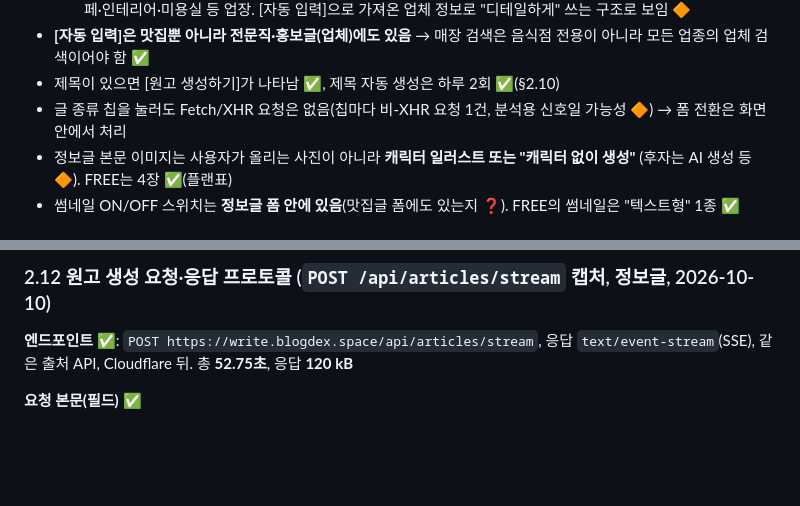
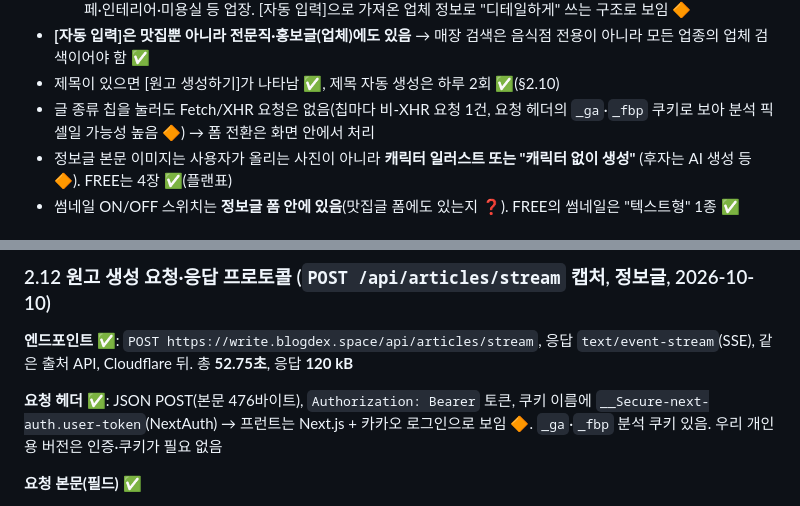
Before and after one commit to JH8802/jaetech-bot, a Markdown page: blogdex/DESIGN.md, 2 parts joined by grey strips. Drawn GitHub-style; blank space fills up the shorter version.

Commit message:
blogdex: 설계서에 요청 헤더 관찰 반영
Co-Authored-By: Claude Sonnet 5.5 <noreply@anthropic.com>
Claude-Session: https://claude.ai/code/session_01WYvQW95dkYX5eYCSiJmFqY

```diff
--- a/blogdex/DESIGN.md
+++ b/blogdex/DESIGN.md
@@ -58,7 +58,7 @@
   - 글 종류는 **업종 묶음**에 대응: 맛집글=음식점, 전문직=변호사·한의사·세무사 등 자격 직종, 홍보글=학원·스터디카페·인테리어·미용실 등 업장. [자동 입력]으로 가져온 업체 정보로 "디테일하게" 쓰는 구조로 보임 🔶
 - **[자동 입력]은 맛집뿐 아니라 전문직·홍보글(업체)에도 있음** → 매장 검색은 음식점 전용이 아니라 모든 업종의 업체 검색이어야 함 ✅
 - 제목이 있으면 [원고 생성하기]가 나타남 ✅, 제목 자동 생성은 하루 2회 ✅(§2.10)
-- 글 종류 칩을 눌러도 Fetch/XHR 요청은 없음(칩마다 비-XHR 요청 1건, 분석용 신호일 가능성 🔶) → 폼 전환은 화면 안에서 처리
+- 글 종류 칩을 눌러도 Fetch/XHR 요청은 없음(칩마다 비-XHR 요청 1건, 요청 헤더의 `_ga`·`_fbp` 쿠키로 보아 분석 픽셀일 가능성 높음 🔶) → 폼 전환은 화면 안에서 처리
 - 정보글 본문 이미지는 사용자가 올리는 사진이 아니라 **캐릭터 일러스트 또는 "캐릭터 없이 생성"** (후자는 AI 생성 등 🔶). FREE는 4장 ✅(플랜표)
 - 썸네일 ON/OFF 스위치는 **정보글 폼 안에 있음**(맛집글 폼에도 있는지 ❓). FREE의 썸네일은 "텍스트형" 1종 ✅
 
@@ -184,6 +184,8 @@
 
 ### 2.12 원고 생성 요청·응답 프로토콜 (`POST /api/articles/stream` 캡처, 정보글, 2026-10-10)
 **엔드포인트** ✅: `POST https://write.blogdex.space/api/articles/stream`, 응답 `text/event-stream`(SSE), 같은 출처 API, Cloudflare 뒤. 총 **52.75초**, 응답 **120 kB**
+
+**요청 헤더** ✅: JSON POST(본문 476바이트), `Authorization: Bearer` 토큰, 쿠키 이름에 `__Secure-next-auth.user-token`(NextAuth) → 프런트는 Next.js + 카카오 로그인으로 보임 🔶. `_ga`·`_fbp` 분석 쿠키 있음. 우리 개인용 버전은 인증·쿠키가 필요 없음
 
 **요청 본문(필드)** ✅
 - 입력: `title`, `article_type`("정보글"), `sub_category`(홍보글 업체/상품용, 지금은 ""), `keywords`([])
```
